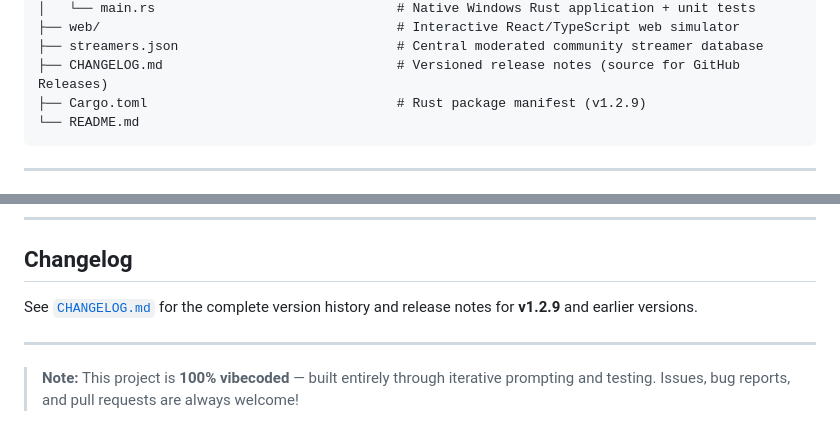
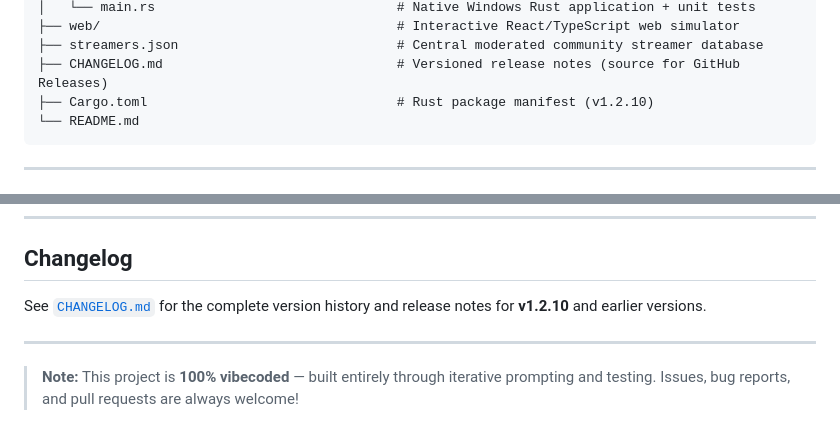
Before and after one commit to svg2709/Valorant-Streamer-Radar, a Markdown page: README.md, 2 parts joined by grey strips. Drawn GitHub-style.

````diff
--- a/README.md
+++ b/README.md
@@ -195,7 +195,7 @@ Valorant-Streamer-Radar/
 ├── web/                                      # Interactive React/TypeScript web simulator
 ├── streamers.json                            # Central moderated community streamer database
 ├── CHANGELOG.md                              # Versioned release notes (source for GitHub Releases)
-├── Cargo.toml                                # Rust package manifest (v1.2.9)
+├── Cargo.toml                                # Rust package manifest (v1.2.10)
 └── README.md
 ```
 
@@ -213,7 +213,7 @@ Valorant-Streamer-Radar/
 
 ## Changelog
 
-See [`CHANGELOG.md`](CHANGELOG.md) for the complete version history and release notes for **v1.2.9** and earlier versions.
+See [`CHANGELOG.md`](CHANGELOG.md) for the complete version history and release notes for **v1.2.10** and earlier versions.
 
 ---
 
````
Also changed, not shown: other parts of README.md (+4 -4 lines), CHANGELOG.md (+10 -0 lines), public/assets/aistudio/_0D2CFB1A-C4F1-418B-A275-7768CA91B0E4__1cce9dbd.png (added), 3 other files.
